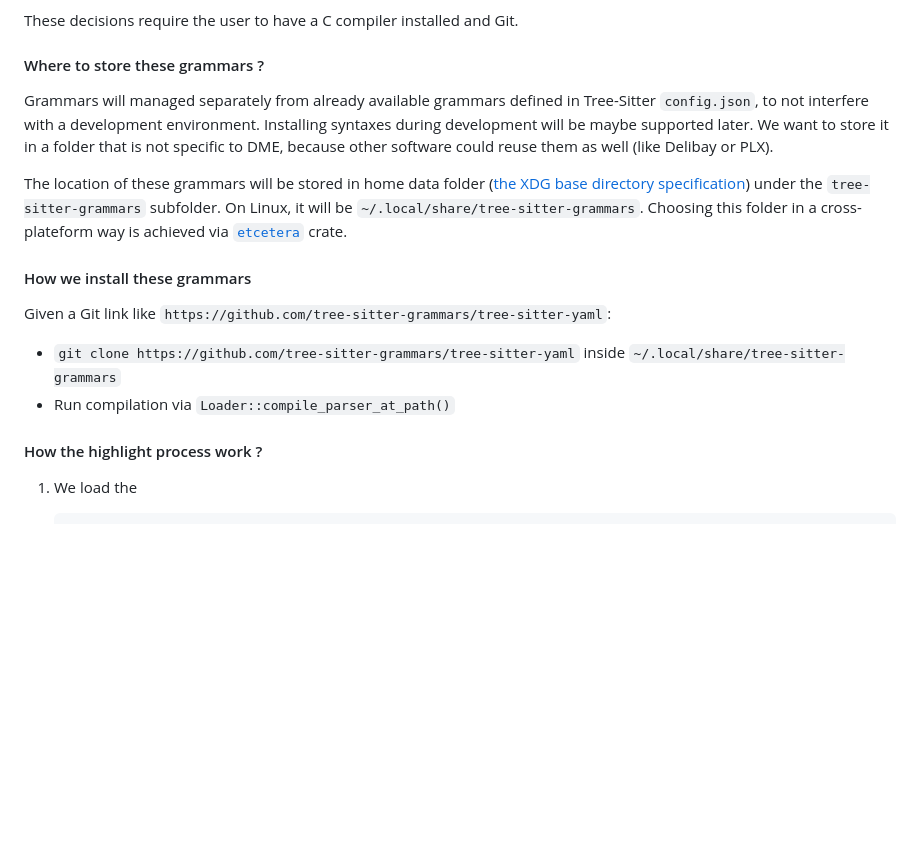
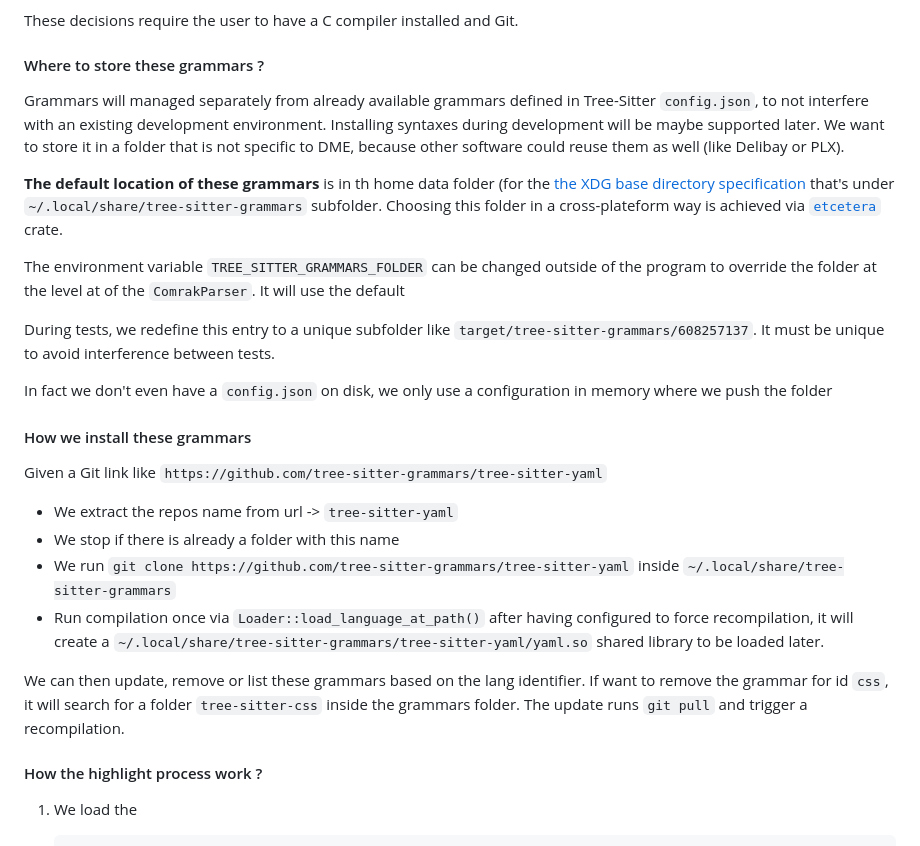
Before and after one commit to samuelroland/dme, a Markdown page: app/core/docs.md, the part around the change. Drawn GitHub-style; blank space fills up the shorter version.

Commit message:
feat(docs): progress in how grammars are installed

```diff
--- a/app/core/docs.md
+++ b/app/core/docs.md
@@ -12,14 +12,24 @@ These decisions require the user to have a C compiler installed and Git.
 
 #### Where to store these grammars ?
 
-Grammars will managed separately from already available grammars defined in Tree-Sitter `config.json`, to not interfere with a development environment. Installing syntaxes during development will be maybe supported later. We want to store it in a folder that is not specific to DME, because other software could reuse them as well (like Delibay or PLX).
+Grammars will managed separately from already available grammars defined in Tree-Sitter `config.json`, to not interfere with an existing development environment. Installing syntaxes during development will be maybe supported later. We want to store it in a folder that is not specific to DME, because other software could reuse them as well (like Delibay or PLX).
 
-The location of these grammars will be stored in home data folder ([the XDG base directory specification](https://specifications.freedesktop.org/basedir-spec/latest/#basics)) under the `tree-sitter-grammars` subfolder. On Linux, it will be `~/.local/share/tree-sitter-grammars`. Choosing this folder in a cross-plateform way is achieved via [`etcetera`](https://crates.io/crates/etcetera) crate.
+**The default location of these grammars** is in th home data folder (for the [the XDG base directory specification](https://specifications.freedesktop.org/basedir-spec/latest/#basics) that's under `~/.local/share/tree-sitter-grammars` subfolder. Choosing this folder in a cross-plateform way is achieved via [`etcetera`](https://crates.io/crates/etcetera) crate.
+
+The environment variable `TREE_SITTER_GRAMMARS_FOLDER` can be changed outside of the program to override the folder at the level at of the `ComrakParser`. It will use the default
+
+During tests, we redefine this entry to a unique subfolder like `target/tree-sitter-grammars/608257137`. It must be unique to avoid interference between tests.
+
+In fact we don't even have a `config.json` on disk, we only use a configuration in memory where we push the folder
 
 #### How we install these grammars
-Given a Git link like `https://github.com/tree-sitter-grammars/tree-sitter-yaml`:
-- `git clone https://github.com/tree-sitter-grammars/tree-sitter-yaml` inside `~/.local/share/tree-sitter-grammars`
-- Run compilation via `Loader::compile_parser_at_path()`
+Given a Git link like `https://github.com/tree-sitter-grammars/tree-sitter-yaml`
+- We extract the repos name from url -> `tree-sitter-yaml`
+- We stop if there is already a folder with this name
+- We run `git clone https://github.com/tree-sitter-grammars/tree-sitter-yaml` inside `~/.local/share/tree-sitter-grammars`
+- Run compilation once via `Loader::load_language_at_path()` after having configured to force recompilation, it will create a `~/.local/share/tree-sitter-grammars/tree-sitter-yaml/yaml.so` shared library to be loaded later.
+
+We can then update, remove or list these grammars based on the lang identifier. If want to remove the grammar for id `css`, it will search for a folder `tree-sitter-css` inside the grammars folder. The update runs `git pull` and trigger a recompilation.
 
 #### How the highlight process work ?
 1. We load the
```
